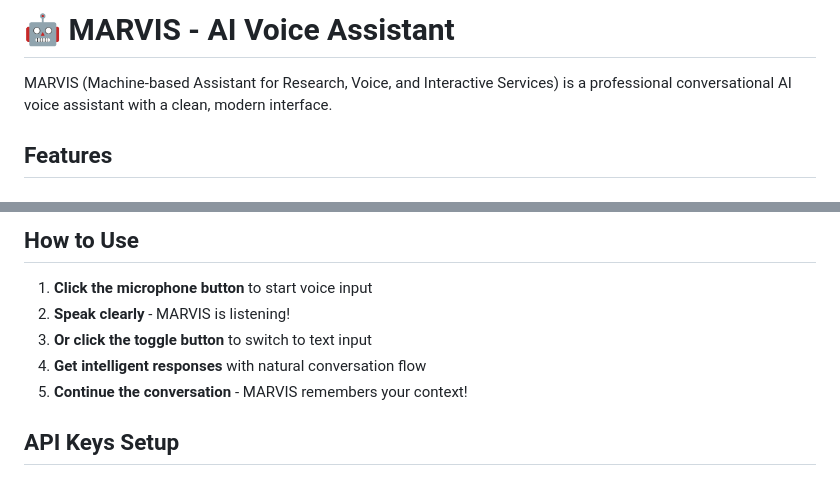
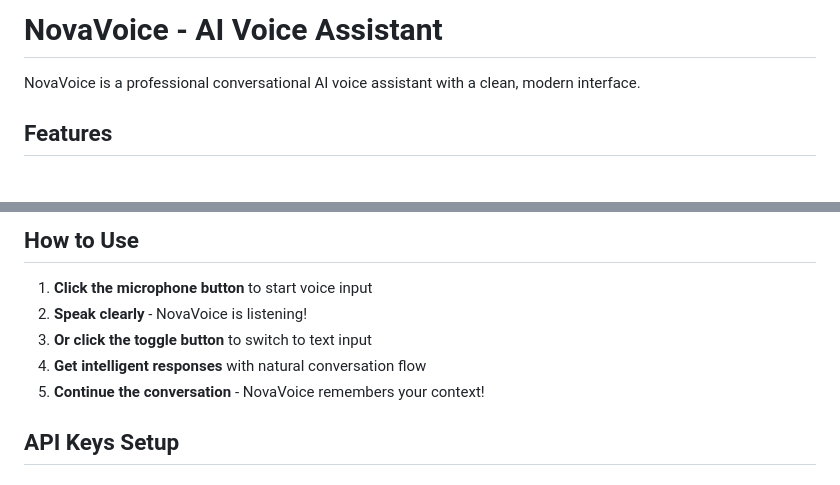
Before and after one commit to MohammadAbdulRihan/AI-voice-Agent, a Markdown page: README.md, 2 parts joined by grey strips. Drawn GitHub-style.

Commit message:
Update README.md to reflect branding change from MARVIS to NovaVoice

```diff
--- a/README.md
+++ b/README.md
@@ -1,6 +1,6 @@
-# 🤖 MARVIS - AI Voice Assistant
+#  NovaVoice - AI Voice Assistant
 
-MARVIS (Machine-based Assistant for Research, Voice, and Interactive Services) is a professional conversational AI voice assistant with a clean, modern interface.
+NovaVoice is a professional conversational AI voice assistant with a clean, modern interface.
 
 ## Features
 
@@ -43,10 +43,10 @@ MARVIS (Machine-based Assistant for Research, Voice, and Interactive Services) i
 ## How to Use
 
 1. **Click the microphone button** to start voice input
-2. **Speak clearly** - MARVIS is listening!
+2. **Speak clearly** - NovaVoice is listening!
 3. **Or click the toggle button** to switch to text input
 4. **Get intelligent responses** with natural conversation flow
-5. **Continue the conversation** - MARVIS remembers your context!
+5. **Continue the conversation** - NovaVoice remembers your context!
 
 ## API Keys Setup
 
```
